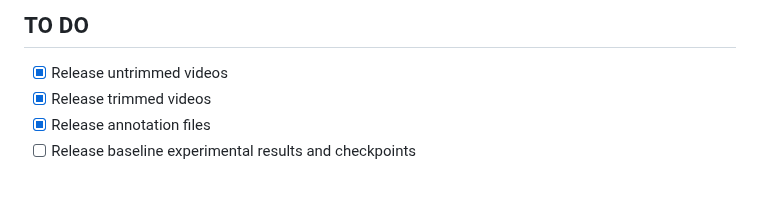
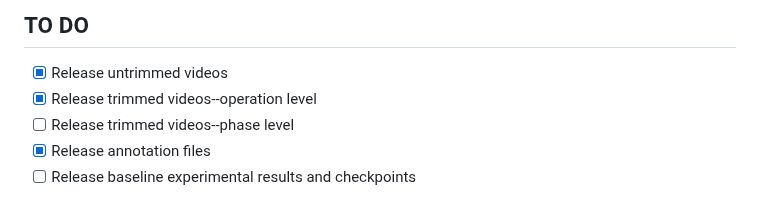
Before and after one commit to minghu0830/OphNet-benchmark, a Markdown page: README.md, the part around the change. Drawn GitHub-style.

```diff
--- a/README.md
+++ b/README.md
@@ -69,7 +69,8 @@ OphNet-benchmark
 
 ## TO DO
 - [x] Release untrimmed videos
-- [x] Release trimmed videos
+- [x] Release trimmed videos--operation level
+- [ ] Release trimmed videos--phase level
 - [x] Release annotation files
 - [ ] Release baseline experimental results and checkpoints
 
```
